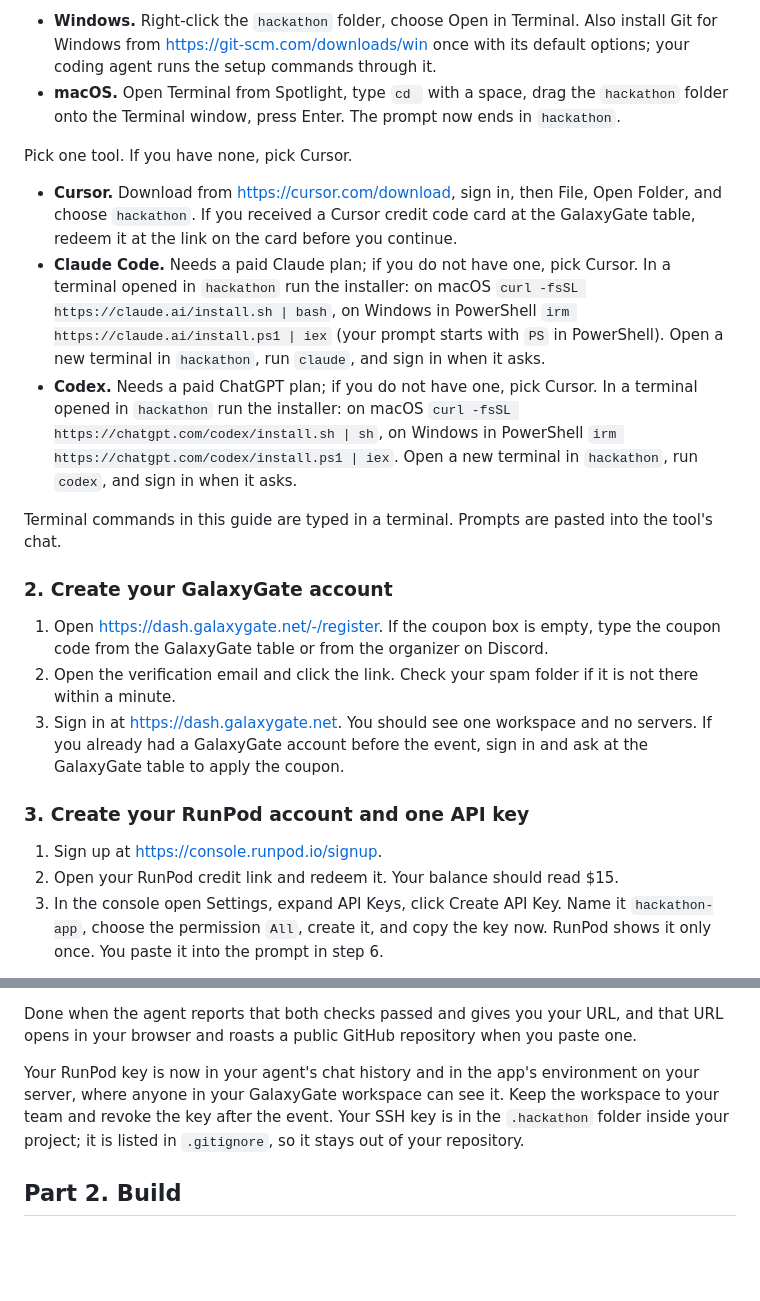
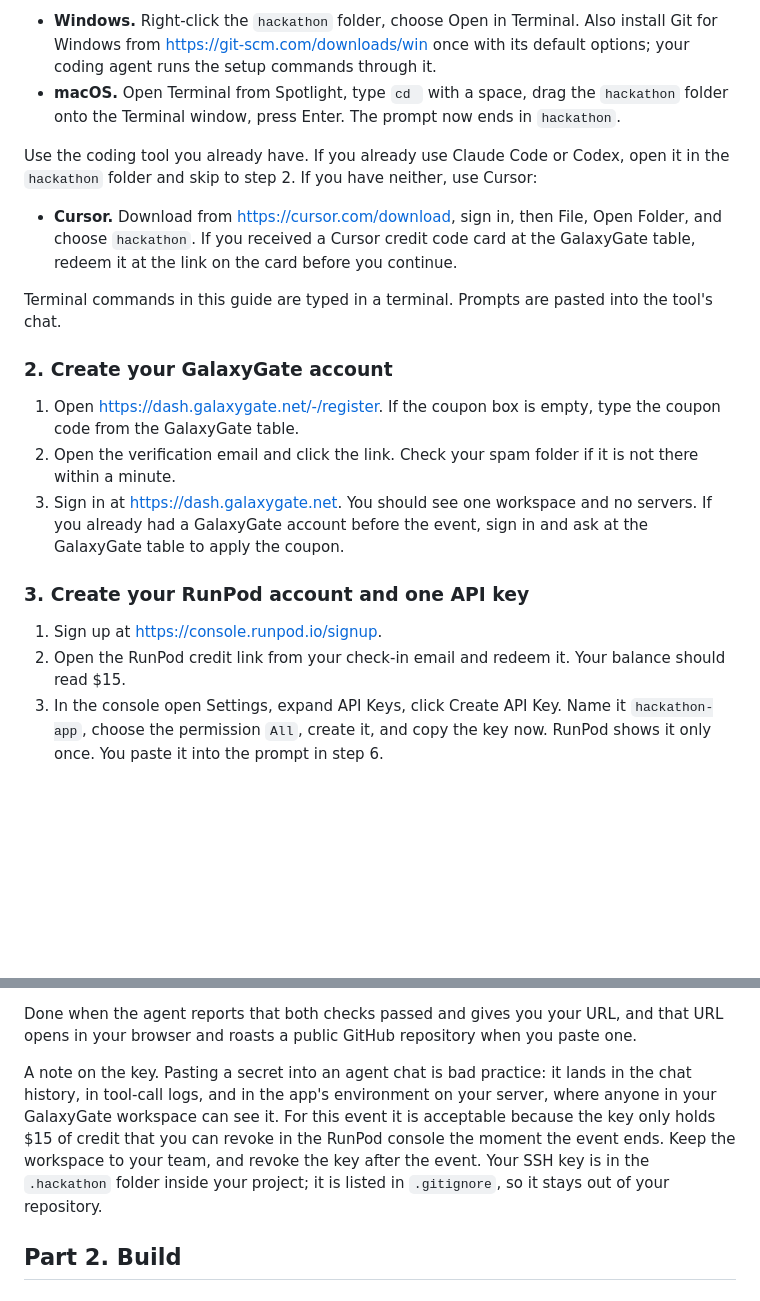
Before and after one commit to Gadgetguycj/philly-hackathon, a Markdown page: GUIDE.md, 2 parts joined by grey strips. Rendered like a GitHub page; blank space fills up the shorter version.

```diff
--- a/GUIDE.md
+++ b/GUIDE.md
@@ -15,24 +15,22 @@ How to open a terminal in that folder, when a step says to:
 - **Windows.** Right-click the `hackathon` folder, choose Open in Terminal. Also install Git for Windows from https://git-scm.com/downloads/win once with its default options; your coding agent runs the setup commands through it.
 - **macOS.** Open Terminal from Spotlight, type `cd ` with a space, drag the `hackathon` folder onto the Terminal window, press Enter. The prompt now ends in `hackathon`.
 
-Pick one tool. If you have none, pick Cursor.
+Use the coding tool you already have. If you already use Claude Code or Codex, open it in the `hackathon` folder and skip to step 2. If you have neither, use Cursor:
 
 - **Cursor.** Download from https://cursor.com/download, sign in, then File, Open Folder, and choose `hackathon`. If you received a Cursor credit code card at the GalaxyGate table, redeem it at the link on the card before you continue.
-- **Claude Code.** Needs a paid Claude plan; if you do not have one, pick Cursor. In a terminal opened in `hackathon` run the installer: on macOS `curl -fsSL https://claude.ai/install.sh | bash`, on Windows in PowerShell `irm https://claude.ai/install.ps1 | iex` (your prompt starts with `PS` in PowerShell). Open a new terminal in `hackathon`, run `claude`, and sign in when it asks.
-- **Codex.** Needs a paid ChatGPT plan; if you do not have one, pick Cursor. In a terminal opened in `hackathon` run the installer: on macOS `curl -fsSL https://chatgpt.com/codex/install.sh | sh`, on Windows in PowerShell `irm https://chatgpt.com/codex/install.ps1 | iex`. Open a new terminal in `hackathon`, run `codex`, and sign in when it asks.
 
 Terminal commands in this guide are typed in a terminal. Prompts are pasted into the tool's chat.
 
 ### 2. Create your GalaxyGate account
 
-1. Open https://dash.galaxygate.net/-/register. If the coupon box is empty, type the coupon code from the GalaxyGate table or from the organizer on Discord.
+1. Open https://dash.galaxygate.net/-/register. If the coupon box is empty, type the coupon code from the GalaxyGate table.
 2. Open the verification email and click the link. Check your spam folder if it is not there within a minute.
 3. Sign in at https://dash.galaxygate.net. You should see one workspace and no servers. If you already had a GalaxyGate account before the event, sign in and ask at the GalaxyGate table to apply the coupon.
 
 ### 3. Create your RunPod account and one API key
 
 1. Sign up at https://console.runpod.io/signup.
-2. Open your RunPod credit link and redeem it. Your balance should read $15.
+2. Open the RunPod credit link from your check-in email and redeem it. Your balance should read $15.
 3. In the console open Settings, expand API Keys, click Create API Key. Name it `hackathon-app`, choose the permission `All`, create it, and copy the key now. RunPod shows it only once. You paste it into the prompt in step 6.
 
 This key can spend your credit. It goes into your app's environment on your server, never into your code or your repository. Revoke it on the same page after the event.
@@ -105,7 +103,7 @@ The agent creates an SSH key, uploads it to your GalaxyGate workspace, creates y
 
 Done when the agent reports that both checks passed and gives you your URL, and that URL opens in your browser and roasts a public GitHub repository when you paste one.
 
-Your RunPod key is now in your agent's chat history and in the app's environment on your server, where anyone in your GalaxyGate workspace can see it. Keep the workspace to your team and revoke the key after the event. Your SSH key is in the `.hackathon` folder inside your project; it is listed in `.gitignore`, so it stays out of your repository.
+A note on the key. Pasting a secret into an agent chat is bad practice: it lands in the chat history, in tool-call logs, and in the app's environment on your server, where anyone in your GalaxyGate workspace can see it. For this event it is acceptable because the key only holds $15 of credit that you can revoke in the RunPod console the moment the event ends. Keep the workspace to your team, and revoke the key after the event. Your SSH key is in the `.hackathon` folder inside your project; it is listed in `.gitignore`, so it stays out of your repository.
 
 ## Part 2. Build
 
```
Also changed, not shown: other parts of GUIDE.md (+25 -13 lines).
